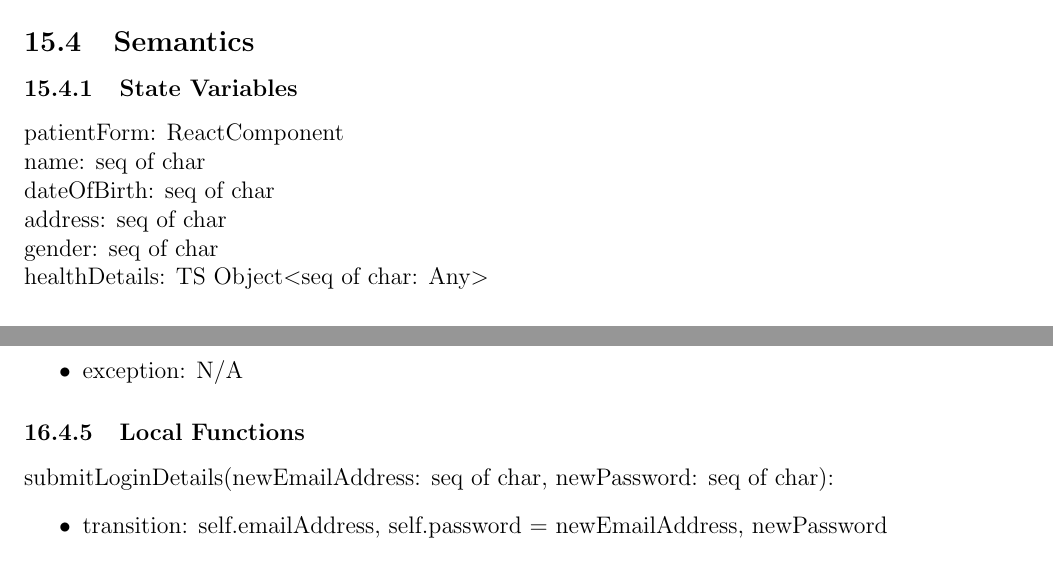
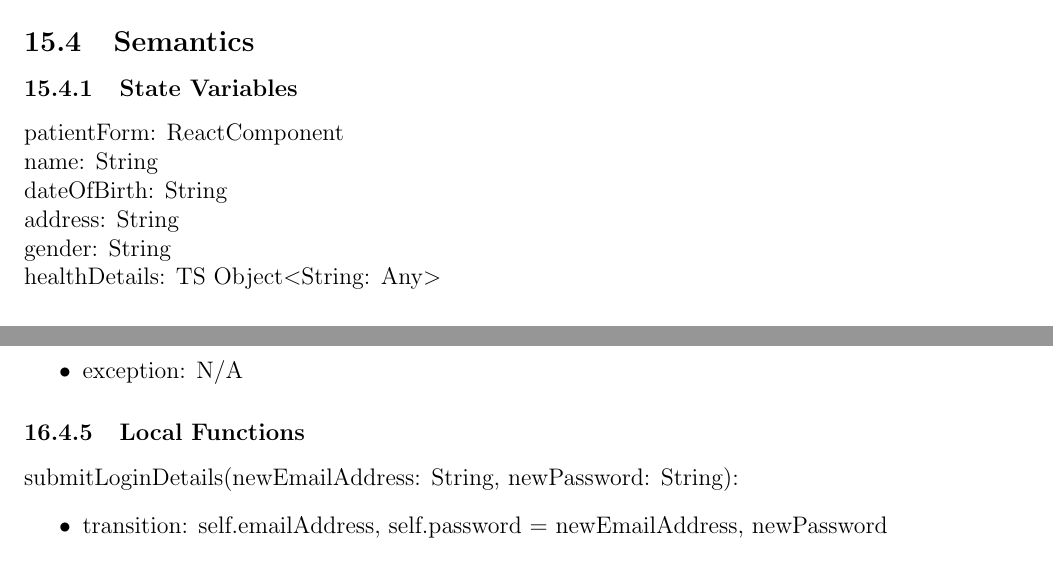
Before and after one commit to davimang/REACH, a LaTeX document (docs/Design/SoftDetailedDes/MIS.tex): two parts of pages 27 and 29 of 31, joined at a grey line, cut so that both start at the same text. Compiled offline with pdfLaTeX.

Commit message:
update some variable types in mis

```diff
--- a/docs/Design/SoftDetailedDes/MIS.tex
+++ b/docs/Design/SoftDetailedDes/MIS.tex
@@ -983,11 +983,11 @@ displayPatientForm & - & ReactComponent & - \\
 \subsubsection{State Variables}
 
 patientForm: ReactComponent \\
-name: seq of char \\
-dateOfBirth: seq of char \\
-address: seq of char \\
-gender: seq of char \\
-healthDetails: TS Object$<$seq of char: Any$>$
+name: String \\
+dateOfBirth: String \\
+address: String \\
+gender: String \\
+healthDetails: TS Object$<$String: Any$>$
 
 \subsubsection{Environment Variables}
 
@@ -1073,7 +1073,7 @@ None
 
 \subsubsection{Local Functions}
 
-\noindent submitLoginDetails(newEmailAddress: seq of char, newPassword: seq of char):
+\noindent submitLoginDetails(newEmailAddress: String, newPassword: String):
 \begin{itemize}
 \item transition: self.emailAddress, self.password = newEmailAddress, newPassword
 \item output: N/A
```
Also changed, not shown: docs/Design/SoftDetailedDes/MIS.pdf, docs/Design/SoftDetailedDes/MIS.tex (6 more changed lines).
